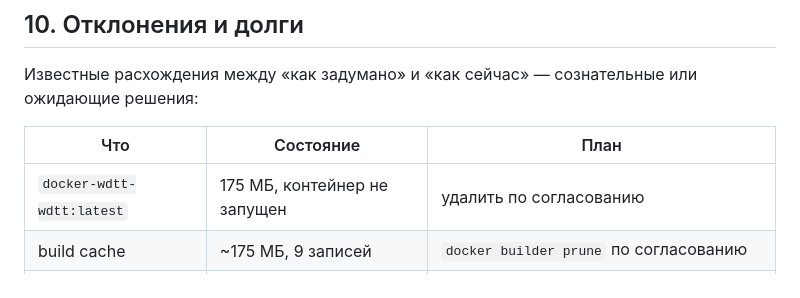
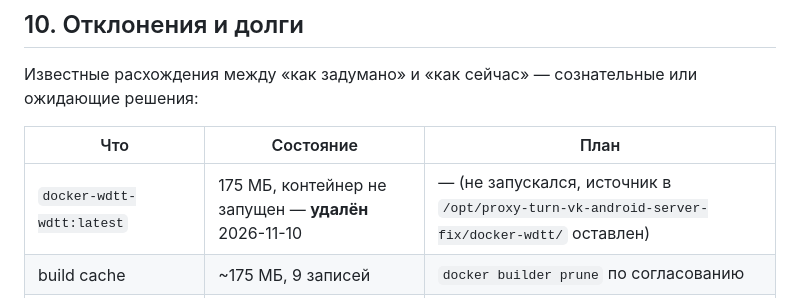
Before and after one commit to smartor777-sketch/nyxpanel, a Markdown page: docs/UPDATE_STATE.md, the part around the change. Drawn GitHub-style.

Commit message:
docs(ops): mark docker-wdtt-wdtt image as removed
175 MB dead image (no container, no compose run) deleted on prod 2026-11-10

together with 174.9 MB build cache via docker buildx prune. Source dir /opt/proxy-turn-vk-android-server-fix/docker-wdtt kept for rebuild.

```diff
--- a/docs/UPDATE_STATE.md
+++ b/docs/UPDATE_STATE.md
@@ -275,7 +275,7 @@ ssh dev '
 
 | Что | Состояние | План |
 |---|---|---|
-| `docker-wdtt-wdtt:latest` | 175 МБ, контейнер не запущен | удалить по согласованию |
+| `docker-wdtt-wdtt:latest` | 175 МБ, контейнер не запущен — **удалён** 2026-11-10 | — (не запускался, источник в `/opt/proxy-turn-vk-android-server-fix/docker-wdtt/` оставлен) |
 | build cache | ~175 МБ, 9 записей | `docker builder prune` по согласованию |
 | Два rollback-тега на один ID | дублируют друг друга, лишнего места не занимают | уйдут сами по `RETAIN_TAGS=2` |
 | `/opt/telegram-bot-api/docker-compose.yml` | режим `644`, `TELEGRAM_API_HASH` в открытом виде | `chmod 600` + вынос в env-файл |
```
